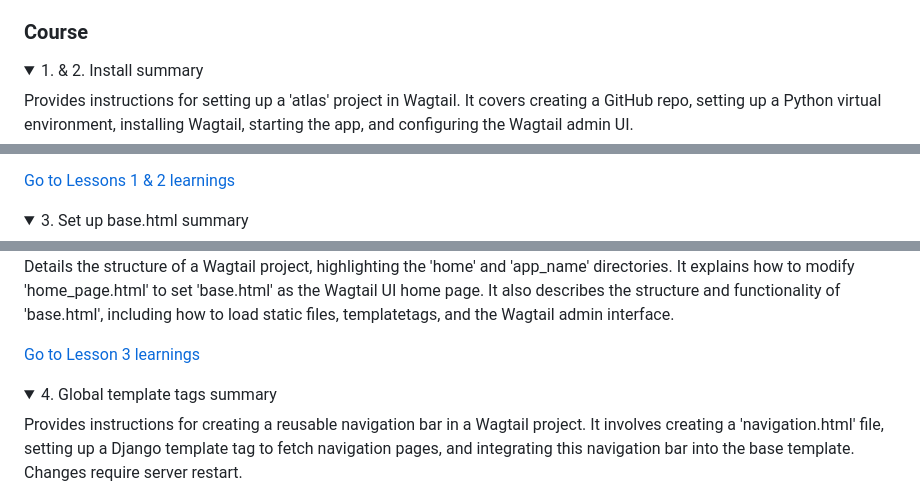
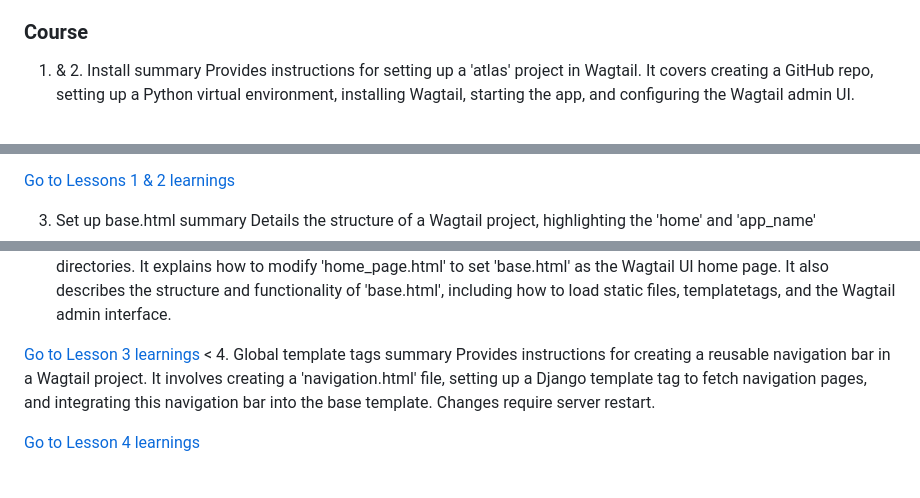
Before and after one commit to RobertWilliamsCymro/learn-wagtail-static-website, a Markdown page: README.md, 3 parts joined by grey strips. Drawn GitHub-style; folded sections open; blank space fills up the shorter version.

```diff
--- a/README.md
+++ b/README.md
@@ -43,6 +43,5 @@ Set up virtual environment in project root directory
 
 
 ### Course
-<details>
-<summary>1. & 2. Install summary</summary>
+1. & 2. Install summary
   Provides instructions for setting up a 'atlas' project in Wagtail. It covers creating a GitHub repo, setting up a Python virtual environment, installing Wagtail, starting the app, and configuring the Wagtail admin UI.
@@ -50,5 +48,5 @@ Set up virtual environment in project root directory
 
 [Go to Lessons 1 & 2 learnings](Lesson-1-&-2.md)
-<details>
-<summary>3. Set up base.html summary</summary>
+
+3. Set up base.html summary
   Details the structure of a Wagtail project, highlighting the 'home' and 'app_name' directories. It explains how to modify 'home_page.html' to set 'base.html' as the Wagtail UI home page. It also describes the structure and functionality of 'base.html', including how to load static files, templatetags, and the Wagtail admin interface.
@@ -56,5 +53,5 @@ Set up virtual environment in project root directory
 
 [Go to Lesson 3 learnings](Lesson-3.md)
-<details>
-<summary>4. Global template tags summary</summary>
+<
+4. Global template tags summary
   Provides instructions for creating a reusable navigation bar in a Wagtail project. It involves creating a 'navigation.html' file, setting up a Django template tag to fetch navigation pages, and integrating this navigation bar into the base template. Changes require server restart.
```
Also changed, not shown: other parts of README.md (+29 -42 lines).
